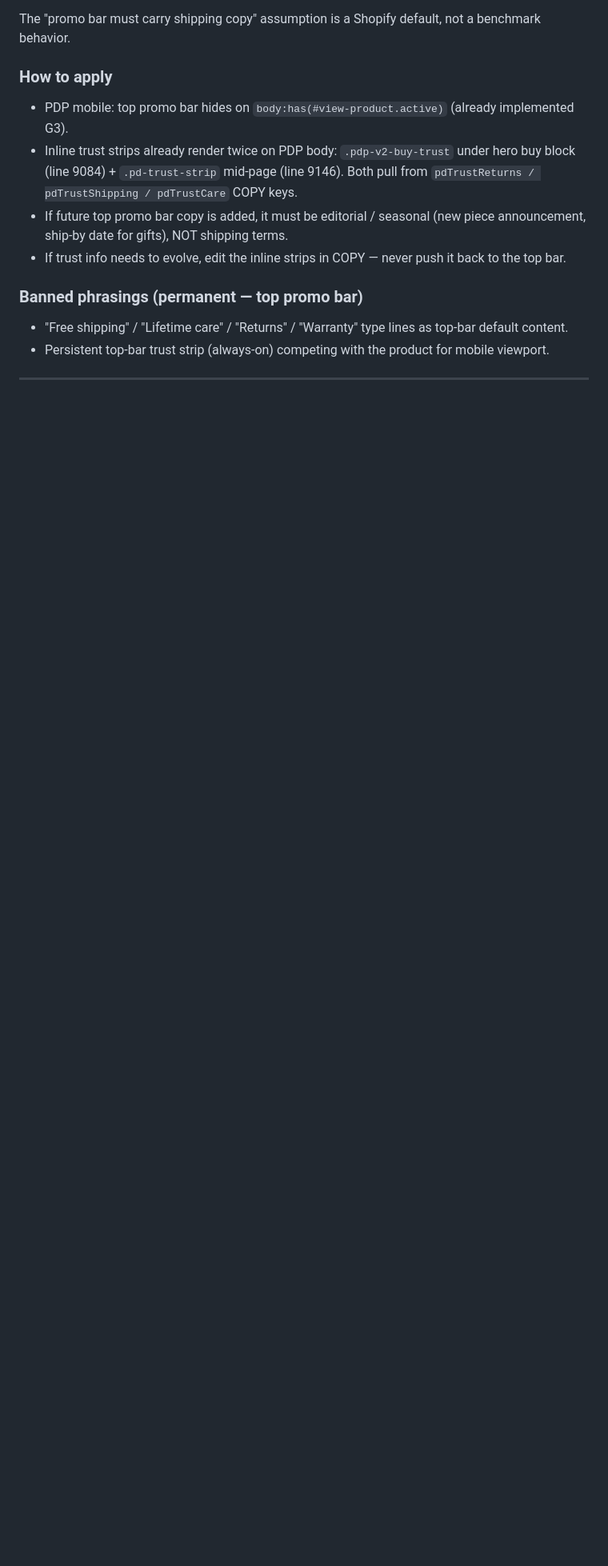
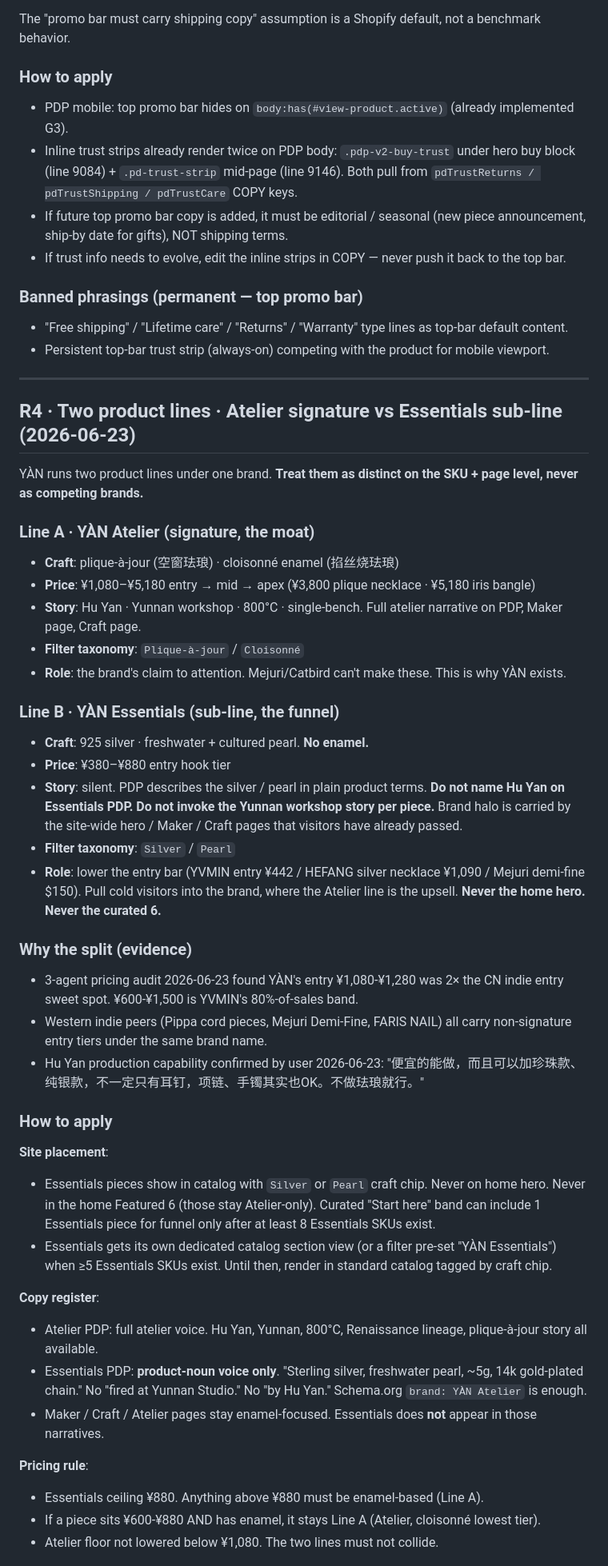
Before and after one commit to jianyouren/yan-atelier-site, a Markdown page: BRAND.md, the part around one of its changes. Shown at 80% size. Rendered like a GitHub page; blank space fills up the shorter version.

Commit message:
brand: R4 — Atelier vs Essentials two-line split (no code, rule only)
User 2026-06-23 confirmed Hu Yan can produce non-enamel pieces (silver +
pearl, ¥380-880 range, any form). 3-agent pricing audit independently
flagged CN entry tier was 2× too high vs YVMIN/HEFANG sweet spot.

R4 codifies the strategic split:

Line A (Atelier · the moat) — plique-à-jour + cloisonné enamel, ¥1,080-5,180,
full Hu Yan / Yunnan / 800°C / Renaissance lineage narrative.

Line B (Essentials · the funnel) — 925 silver + pearl, ¥380-880 entry hook,
SILENT-BRAND PDP voice. No Hu Yan named. No Yunnan workshop story per piece.
Brand halo carried by site-wide Maker/Craft/Atelier pages buyer has already
passed. Hermès plain silk scarf model.

Hard firewall rules:
- Essentials never on home hero, never in Curated 6
- Essentials ceiling ¥880, Atelier floor ¥1,080 — no collision
- Any enamel piece → Atelier (regardless of price)
- Maker/Craft/Atelier pages stay enamel-only narrative

Banned phrasings logged. No SKUs shipped yet — rule precedes product to
prevent future Claude / future session from drifting Essentials into the
Mejuri-clone failure mode (where it loses on scale).

Co-Authored-By: Claude Opus 4.7 (1M context) <noreply@anthropic.com>

```diff
--- a/BRAND.md
+++ b/BRAND.md
@@ -94,3 +94,45 @@ The "promo bar must carry shipping copy" assumption is a Shopify default, not a
 
 ---
 
+## R4 · Two product lines · Atelier signature vs Essentials sub-line (2026-06-23)
+
+YÀN runs two product lines under one brand. **Treat them as distinct on the SKU + page level, never as competing brands.**
+
+### Line A · YÀN Atelier (signature, the moat)
+
+- **Craft**: plique-à-jour (空窗珐琅) · cloisonné enamel (掐丝烧珐琅)
+- **Price**: ¥1,080–¥5,180 entry → mid → apex (¥3,800 plique necklace · ¥5,180 iris bangle)
+- **Story**: Hu Yan · Yunnan workshop · 800°C · single-bench. Full atelier narrative on PDP, Maker page, Craft page.
+- **Filter taxonomy**: `Plique-à-jour` / `Cloisonné`
+- **Role**: the brand's claim to attention. Mejuri/Catbird can't make these. This is why YÀN exists.
+
+### Line B · YÀN Essentials (sub-line, the funnel)
+
+- **Craft**: 925 silver · freshwater + cultured pearl. **No enamel.**
+- **Price**: ¥380–¥880 entry hook tier
+- **Story**: silent. PDP describes the silver / pearl in plain product terms. **Do not name Hu Yan on Essentials PDP. Do not invoke the Yunnan workshop story per piece.** Brand halo is carried by the site-wide hero / Maker / Craft pages that visitors have already passed.
+- **Filter taxonomy**: `Silver` / `Pearl`
+- **Role**: lower the entry bar (YVMIN entry ¥442 / HEFANG silver necklace ¥1,090 / Mejuri demi-fine $150). Pull cold visitors into the brand, where the Atelier line is the upsell. **Never the home hero. Never the curated 6.**
+
+### Why the split (evidence)
+
+- 3-agent pricing audit 2026-06-23 found YÀN's entry ¥1,080-¥1,280 was 2× the CN indie entry sweet spot. ¥600-¥1,500 is YVMIN's 80%-of-sales band.
+- Western indie peers (Pippa cord pieces, Mejuri Demi-Fine, FARIS NAIL) all carry non-signature entry tiers under the same brand name.
+- Hu Yan production capability confirmed by user 2026-06-23: "便宜的能做，而且可以加珍珠款、纯银款，不一定只有耳钉，项链、手镯其实也OK。不做珐琅就行。"
+
+### How to apply
+
+**Site placement**:
+- Essentials pieces show in catalog with `Silver` or `Pearl` craft chip. Never on home hero. Never in the home Featured 6 (those stay Atelier-only). Curated "Start here" band can include 1 Essentials piece for funnel only after at least 8 Essentials SKUs exist.
+- Essentials gets its own dedicated catalog section view (or a filter pre-set "YÀN Essentials") when ≥5 Essentials SKUs exist. Until then, render in standard catalog tagged by craft chip.
+
+**Copy register**:
+- Atelier PDP: full atelier voice. Hu Yan, Yunnan, 800°C, Renaissance lineage, plique-à-jour story all available.
+- Essentials PDP: **product-noun voice only**. "Sterling silver, freshwater pearl, ~5g, 14k gold-plated chain." No "fired at Yunnan Studio." No "by Hu Yan." Schema.org `brand: YÀN Atelier` is enough.
+- Maker / Craft / Atelier pages stay enamel-focused. Essentials does **not** appear in those narratives.
+
+**Pricing rule**:
+- Essentials ceiling ¥880. Anything above ¥880 must be enamel-based (Line A).
+- If a piece sits ¥600-¥880 AND has enamel, it stays Line A (Atelier, cloisonné lowest tier).
+- Atelier floor not lowered below ¥1,080. The two lines must not collide.
+
```
Also changed, not shown: other parts of BRAND.md (+18 -0 lines).
